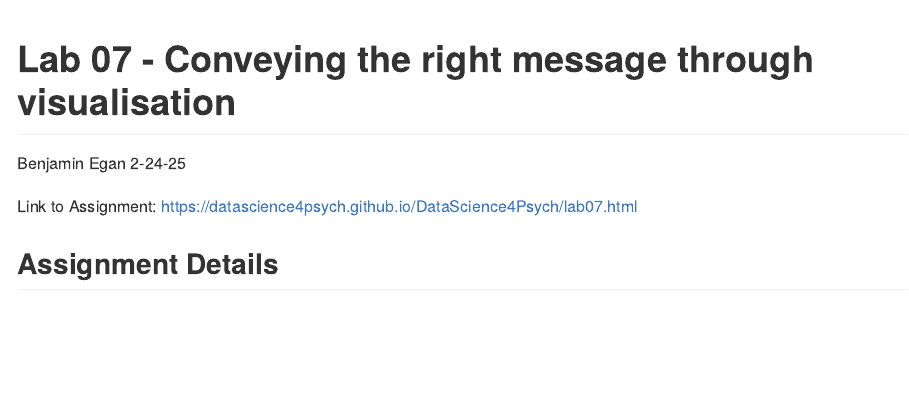
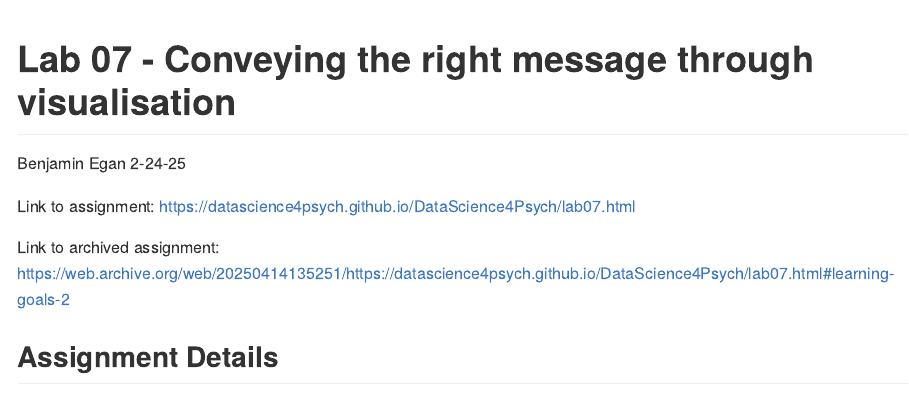
Before and after one commit to eganba23/Lab_7, an R Markdown document (lab-07.Rmd): the page in a window 1100 px wide, from its top. Rendered offline with R 4.5, knitr and Pandoc, with nearby package versions.

Commit message:
Final Version

````diff
--- a/lab-07.Rmd
+++ b/lab-07.Rmd
@@ -5,7 +5,9 @@ date: "2-24-25"
 output: github_document
 ---
 
-Link to Assignment: https://datascience4psych.github.io/DataScience4Psych/lab07.html
+Link to assignment: https://datascience4psych.github.io/DataScience4Psych/lab07.html
+
+Link to archived assignment: https://web.archive.org/web/20250414135251/https://datascience4psych.github.io/DataScience4Psych/lab07.html#learning-goals-2
 
 ```{r load-packages, echo = FALSE, message=FALSE}
 library(tidyverse)
````
